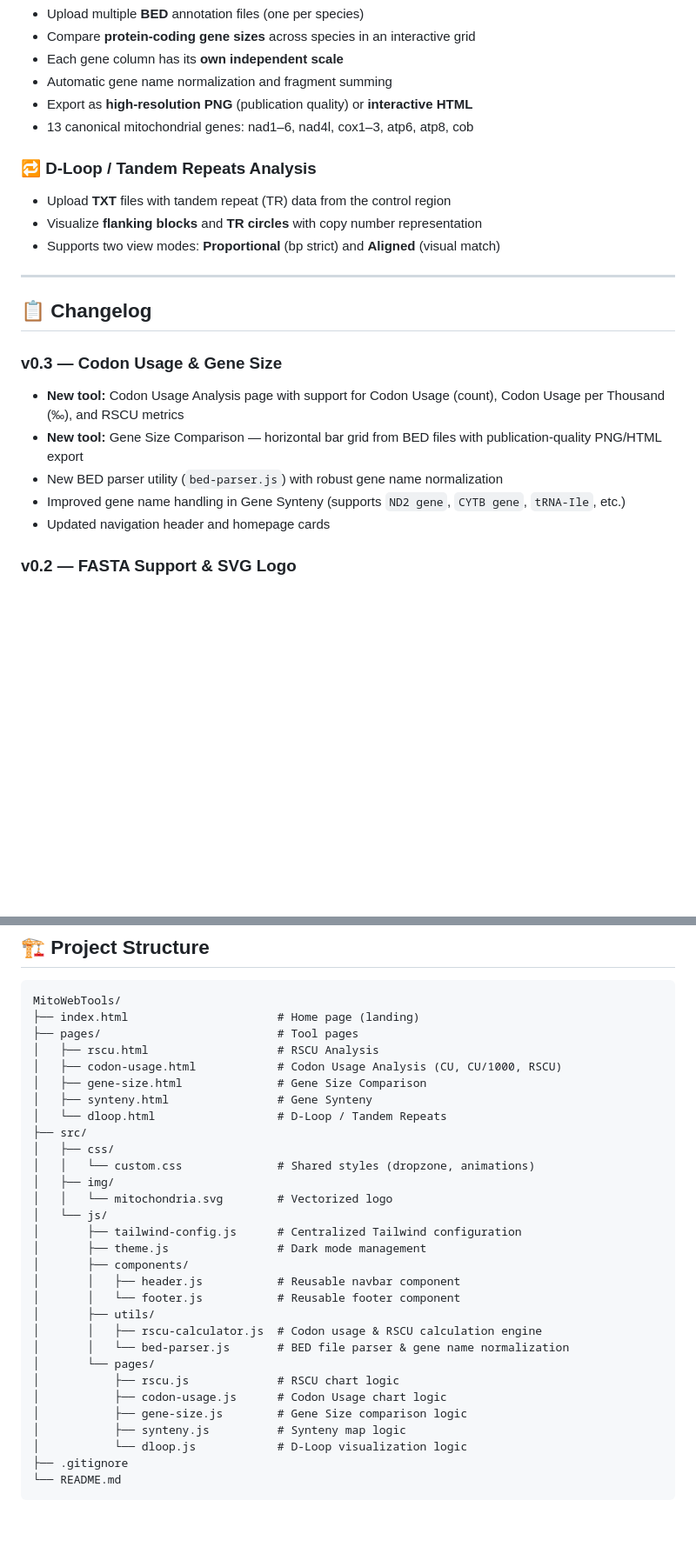
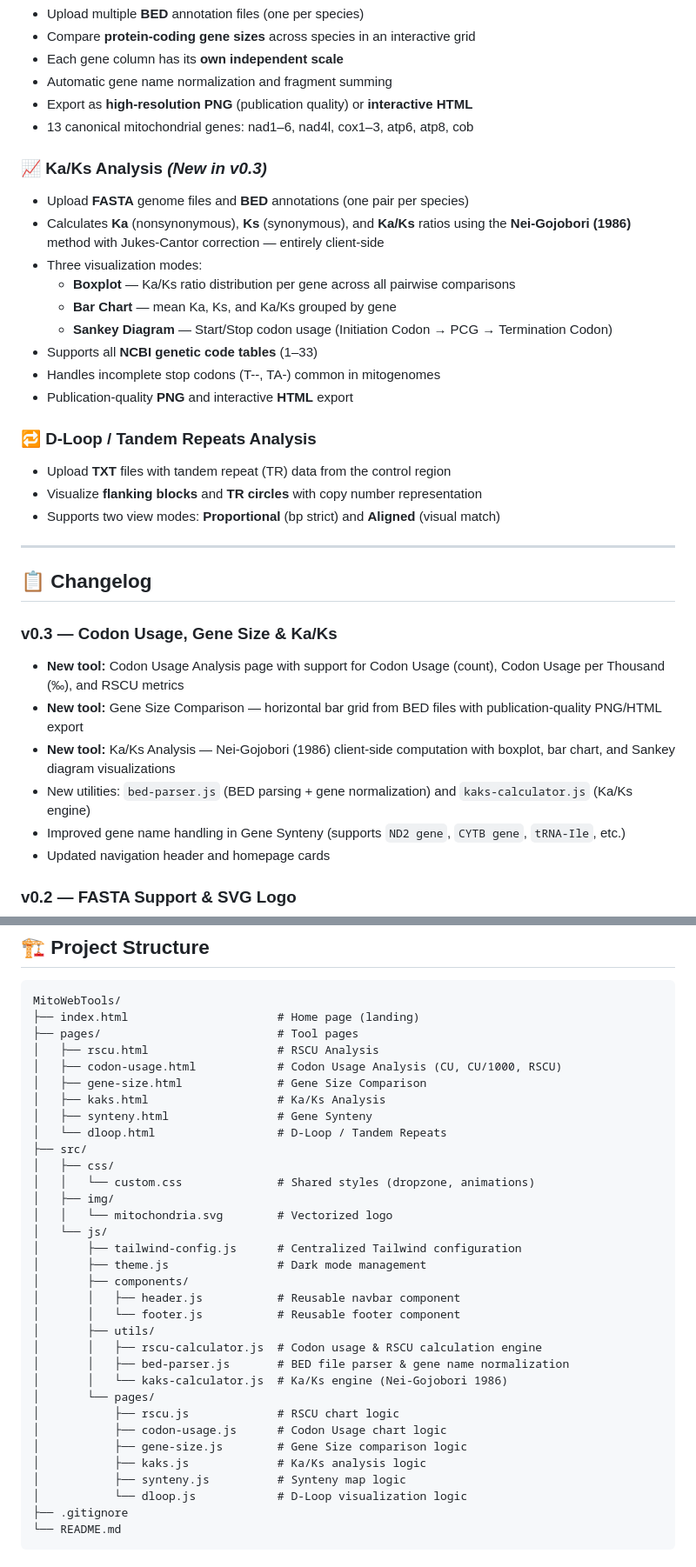
Before and after one commit to Danhfg/MitoWebTools, a Markdown page: README.md, 2 parts joined by grey strips. Shown at 87% size. Drawn GitHub-style; blank space fills up the shorter version.

Commit message:
docs: update README with Ka/Ks Analysis tool, changelog, and project structure

```diff
--- a/README.md
+++ b/README.md
@@ -55,6 +55,17 @@ All data processing happens **client-side** using JavaScript, making it fast, pr
 - Export as **high-resolution PNG** (publication quality) or **interactive HTML**
 - 13 canonical mitochondrial genes: nad1–6, nad4l, cox1–3, atp6, atp8, cob
 
+### 📈 Ka/Ks Analysis *(New in v0.3)*
+- Upload **FASTA** genome files and **BED** annotations (one pair per species)
+- Calculates **Ka** (nonsynonymous), **Ks** (synonymous), and **Ka/Ks** ratios using the **Nei-Gojobori (1986)** method with Jukes-Cantor correction — entirely client-side
+- Three visualization modes:
+  - **Boxplot** — Ka/Ks ratio distribution per gene across all pairwise comparisons
+  - **Bar Chart** — mean Ka, Ks, and Ka/Ks grouped by gene
+  - **Sankey Diagram** — Start/Stop codon usage (Initiation Codon → PCG → Termination Codon)
+- Supports all **NCBI genetic code tables** (1–33)
+- Handles incomplete stop codons (T--, TA-) common in mitogenomes
+- Publication-quality **PNG** and interactive **HTML** export
+
 ### 🔁 D-Loop / Tandem Repeats Analysis
 - Upload **TXT** files with tandem repeat (TR) data from the control region
 - Visualize **flanking blocks** and **TR circles** with copy number representation
@@ -64,10 +75,11 @@ All data processing happens **client-side** using JavaScript, making it fast, pr
 
 ## 📋 Changelog
 
-### v0.3 — Codon Usage & Gene Size
+### v0.3 — Codon Usage, Gene Size & Ka/Ks
 - **New tool:** Codon Usage Analysis page with support for Codon Usage (count), Codon Usage per Thousand (‰), and RSCU metrics
 - **New tool:** Gene Size Comparison — horizontal bar grid from BED files with publication-quality PNG/HTML export
-- New BED parser utility (`bed-parser.js`) with robust gene name normalization
+- **New tool:** Ka/Ks Analysis — Nei-Gojobori (1986) client-side computation with boxplot, bar chart, and Sankey diagram visualizations
+- New utilities: `bed-parser.js` (BED parsing + gene normalization) and `kaks-calculator.js` (Ka/Ks engine)
 - Improved gene name handling in Gene Synteny (supports `ND2 gene`, `CYTB gene`, `tRNA-Ile`, etc.)
 - Updated navigation header and homepage cards
 
@@ -93,6 +105,7 @@ MitoWebTools/
 │   ├── rscu.html                   # RSCU Analysis
 │   ├── codon-usage.html            # Codon Usage Analysis (CU, CU/1000, RSCU)
 │   ├── gene-size.html              # Gene Size Comparison
+│   ├── kaks.html                   # Ka/Ks Analysis
 │   ├── synteny.html                # Gene Synteny
 │   └── dloop.html                  # D-Loop / Tandem Repeats
 ├── src/
@@ -108,11 +121,13 @@ MitoWebTools/
 │       │   └── footer.js           # Reusable footer component
 │       ├── utils/
 │       │   ├── rscu-calculator.js  # Codon usage & RSCU calculation engine
-│       │   └── bed-parser.js       # BED file parser & gene name normalization
+│       │   ├── bed-parser.js       # BED file parser & gene name normalization
+│       │   └── kaks-calculator.js  # Ka/Ks engine (Nei-Gojobori 1986)
 │       └── pages/
 │           ├── rscu.js             # RSCU chart logic
 │           ├── codon-usage.js      # Codon Usage chart logic
 │           ├── gene-size.js        # Gene Size comparison logic
+│           ├── kaks.js             # Ka/Ks analysis logic
 │           ├── synteny.js          # Synteny map logic
 │           └── dloop.js            # D-Loop visualization logic
 ├── .gitignore
```
Also changed, not shown: other parts of README.md (+1 -1 lines).
